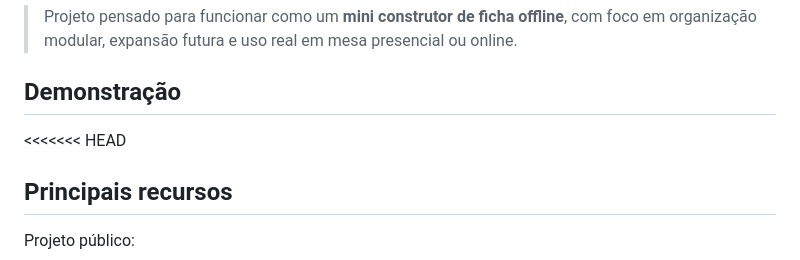
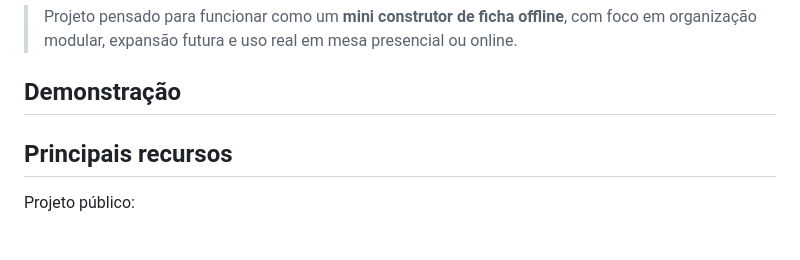
Before and after one commit to VitorFariasVF/dnd5e-builder, a Markdown page: README.md, the part around the change. Rendered like a GitHub page; blank space fills up the shorter version.

Commit message:
Fix formatting issues in README.md

```diff
--- a/README.md
+++ b/README.md
@@ -6,7 +6,6 @@ Aplicação front-end em **HTML, CSS e JavaScript puro**, sem backend e com pers
 
 ## Demonstração
 
-<<<<<<< HEAD
 ## Principais recursos
 
 Projeto público:
```
